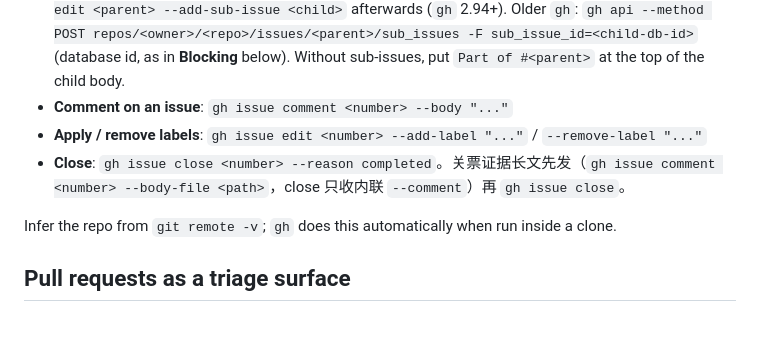
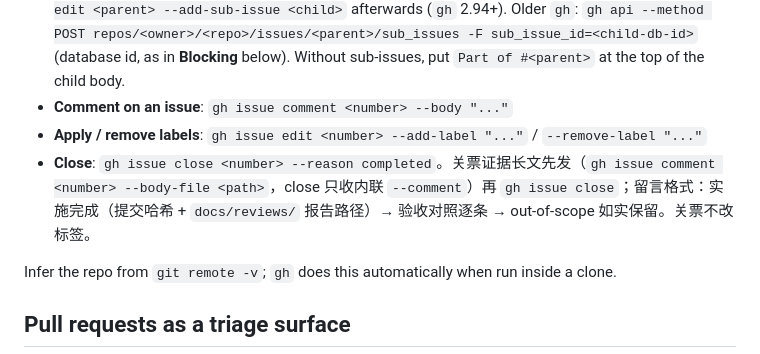
Before and after one commit to Mintinkd/Blog_Website, a Markdown page: docs/agents/issue-tracker.md, the part around the change. GitHub-like rendering; blank space fills up the shorter version.

Commit message:
docs: retro 落实——implement 技能提交后复审 + code-review 技能报告归档时机 + issue-tracker.md 关票留言格式

```diff
--- a/docs/agents/issue-tracker.md
+++ b/docs/agents/issue-tracker.md
@@ -10,7 +10,7 @@ Issues and specs for this repo live as GitHub issues. Use the `gh` CLI for all o
 - **Make an issue a sub-issue of a parent**: `gh issue create --parent <parent> ...`, or `gh issue edit <parent> --add-sub-issue <child>` afterwards (`gh` 2.94+). Older `gh`: `gh api --method POST repos/<owner>/<repo>/issues/<parent>/sub_issues -F sub_issue_id=<child-db-id>` (database id, as in **Blocking** below). Without sub-issues, put `Part of #<parent>` at the top of the child body.
 - **Comment on an issue**: `gh issue comment <number> --body "..."`
 - **Apply / remove labels**: `gh issue edit <number> --add-label "..."` / `--remove-label "..."`
-- **Close**: `gh issue close <number> --reason completed`。关票证据长文先发（`gh issue comment <number> --body-file <path>`，close 只收内联 `--comment`）再 `gh issue close`。
+- **Close**: `gh issue close <number> --reason completed`。关票证据长文先发（`gh issue comment <number> --body-file <path>`，close 只收内联 `--comment`）再 `gh issue close`；留言格式：实施完成（提交哈希 + `docs/reviews/` 报告路径）→ 验收对照逐条 → out-of-scope 如实保留。关票不改标签。
 
 Infer the repo from `git remote -v`; `gh` does this automatically when run inside a clone.
 
```
Also changed, not shown: 2 other files.
